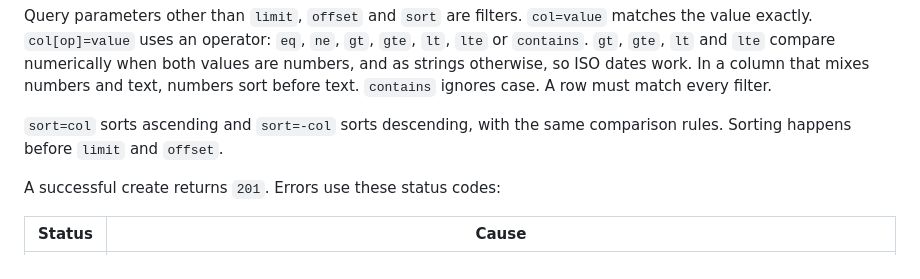
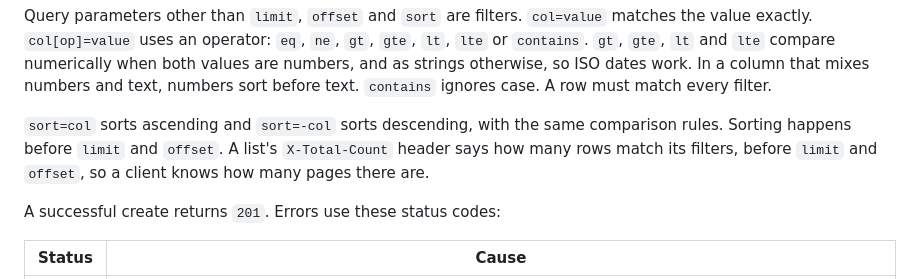
Before and after one commit to amalgamated-tools/sheetserve, a Markdown page: README.md, the part around one of its changes. Drawn GitHub-style.

```diff
--- a/README.md
+++ b/README.md
@@ -135,6 +135,7 @@ In a column that mixes numbers and text, numbers sort before text.
 `contains` ignores case. A row must match every filter.
 
 `sort=col` sorts ascending and `sort=-col` sorts descending, with the same comparison rules. Sorting happens before `limit` and `offset`.
+A list's `X-Total-Count` header says how many rows match its filters, before `limit` and `offset`, so a client knows how many pages there are.
 
 A successful create returns `201`. Errors use these status codes:
 
```
Also changed, not shown: other parts of README.md (+1 -1 lines), docs/images/create-spreadsheet.jpg, 10 other files.
